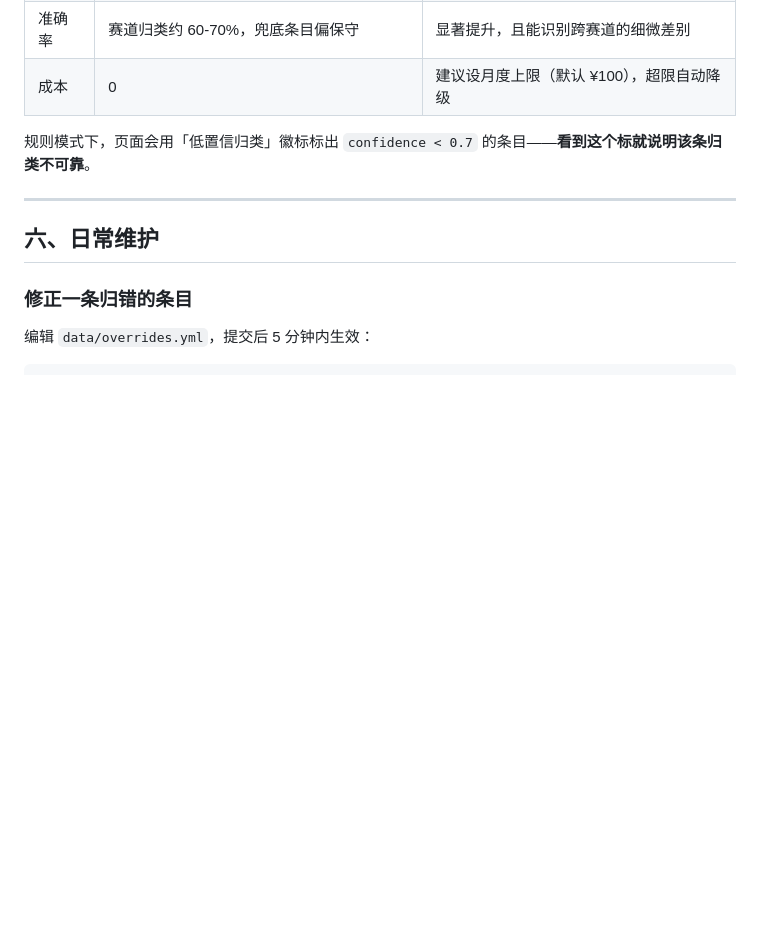
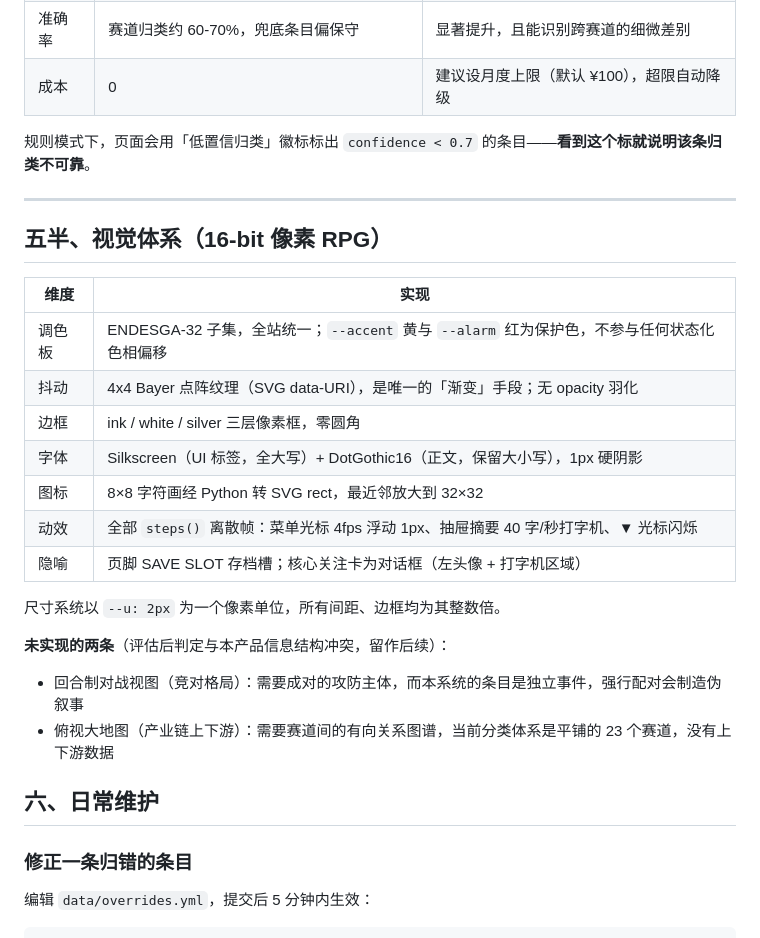
Before and after one commit to DAI-416/industry-insight, a Markdown page: README.md, the part around the change. GitHub-like rendering; blank space fills up the shorter version.

Commit message:
docs: 补充像素风视觉体系说明与未实现项的理由

```diff
--- a/README.md
+++ b/README.md
@@ -143,6 +143,24 @@ python3 tools/check_sources.py --dry-run  # 只看结果不写回
 
 ---
 
+## 五半、视觉体系（16-bit 像素 RPG）
+
+| 维度 | 实现 |
+|---|---|
+| 调色板 | ENDESGA-32 子集，全站统一；`--accent` 黄与 `--alarm` 红为保护色，不参与任何状态化色相偏移 |
+| 抖动 | 4x4 Bayer 点阵纹理（SVG data-URI），是唯一的「渐变」手段；无 opacity 羽化 |
+| 边框 | ink / white / silver 三层像素框，零圆角 |
+| 字体 | Silkscreen（UI 标签，全大写）+ DotGothic16（正文，保留大小写），1px 硬阴影 |
+| 图标 | 8×8 字符画经 Python 转 SVG rect，最近邻放大到 32×32 |
+| 动效 | 全部 `steps()` 离散帧：菜单光标 4fps 浮动 1px、抽屉摘要 40 字/秒打字机、▼ 光标闪烁 |
+| 隐喻 | 页脚 SAVE SLOT 存档槽；核心关注卡为对话框（左头像 + 打字机区域） |
+
+尺寸系统以 `--u: 2px` 为一个像素单位，所有间距、边框均为其整数倍。
+
+**未实现的两条**（评估后判定与本产品信息结构冲突，留作后续）：
+- 回合制对战视图（竞对格局）：需要成对的攻防主体，而本系统的条目是独立事件，强行配对会制造伪叙事
+- 俯视大地图（产业链上下游）：需要赛道间的有向关系图谱，当前分类体系是平铺的 23 个赛道，没有上下游数据
+
 ## 六、日常维护
 
 ### 修正一条归错的条目
```
